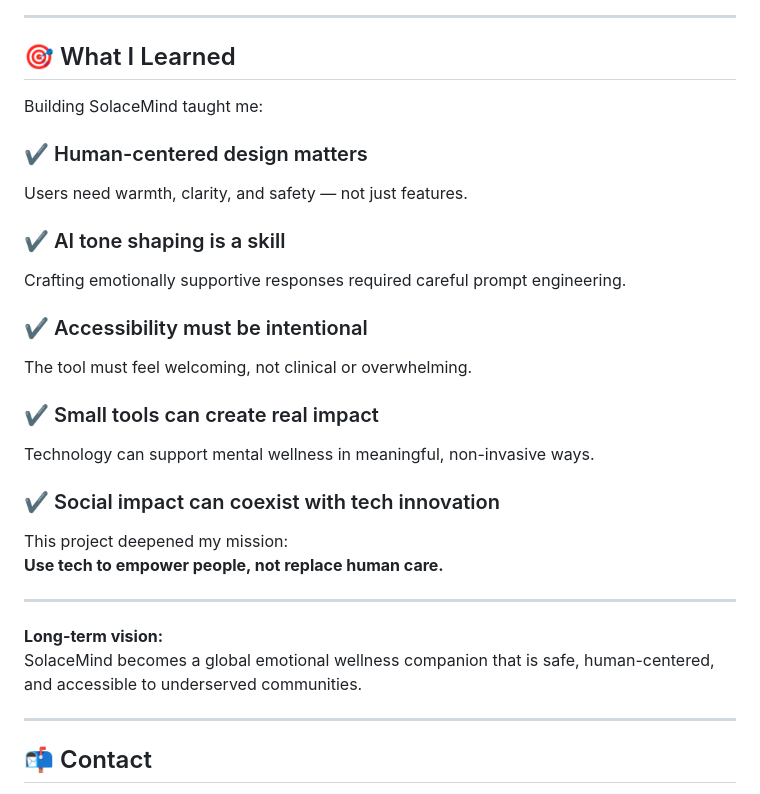
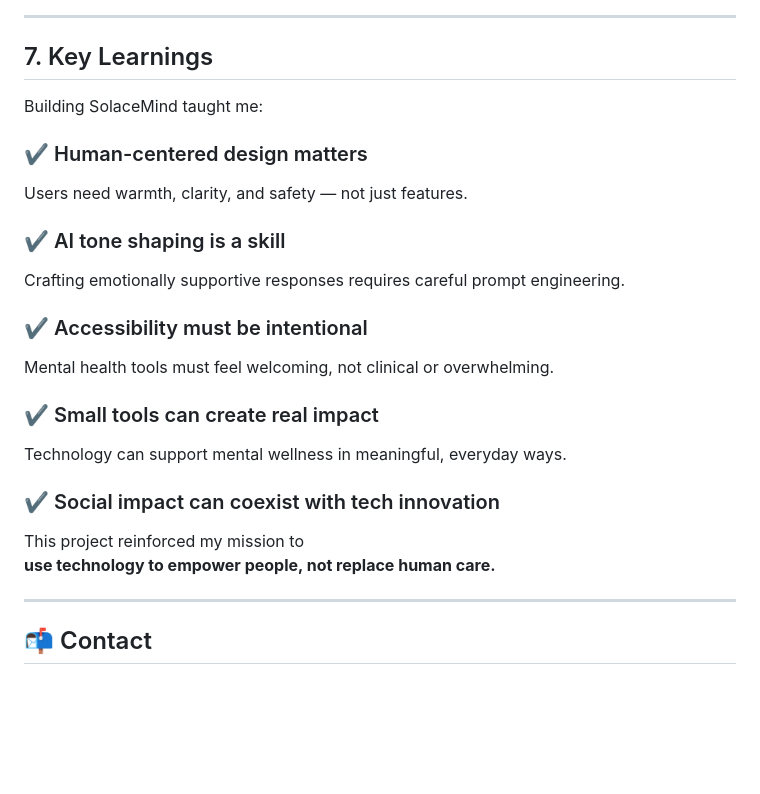
Before and after one commit to solacemind/solacemind.github.io, a Markdown page: case-study.md, the part around the change printed below. GitHub-like rendering; blank space fills up the shorter version.

```diff
--- a/case-study.md
+++ b/case-study.md
@@ -93,7 +109,7 @@ The goal was always **comfort > complexity**.
 
 ---
 
-## 🎯 What I Learned
+## 7. Key Learnings
 
 Building SolaceMind taught me:
 
@@ -101,22 +117,18 @@ Building SolaceMind taught me:
 Users need warmth, clarity, and safety — not just features.
 
 ### ✔ AI tone shaping is a skill
-Crafting emotionally supportive responses required careful prompt engineering.
+Crafting emotionally supportive responses requires careful prompt engineering.
 
 ### ✔ Accessibility must be intentional
-The tool must feel welcoming, not clinical or overwhelming.
+Mental health tools must feel welcoming, not clinical or overwhelming.
 
 ### ✔ Small tools can create real impact
-Technology can support mental wellness in meaningful, non-invasive ways.
+Technology can support mental wellness in meaningful, everyday ways.
 
 ### ✔ Social impact can coexist with tech innovation
-This project deepened my mission:
-**Use tech to empower people, not replace human care.**
+This project reinforced my mission to
+**use technology to empower people, not replace human care.**
 
----
-
-**Long-term vision:**
-SolaceMind becomes a global emotional wellness companion that is safe, human-centered, and accessible to underserved communities.
 
 ---
 
```
Also changed, not shown: other parts of case-study.md (+74 -58 lines).
